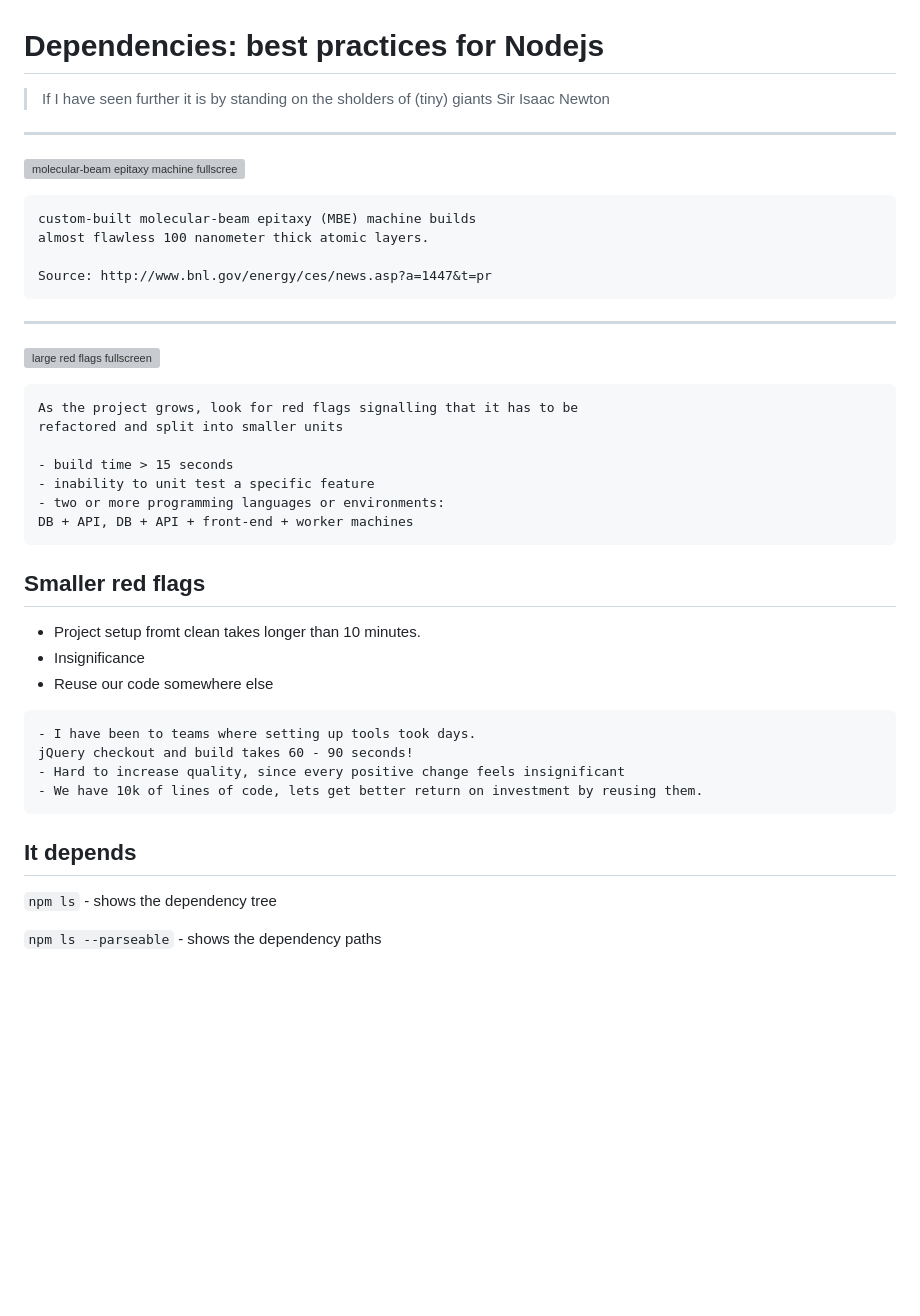
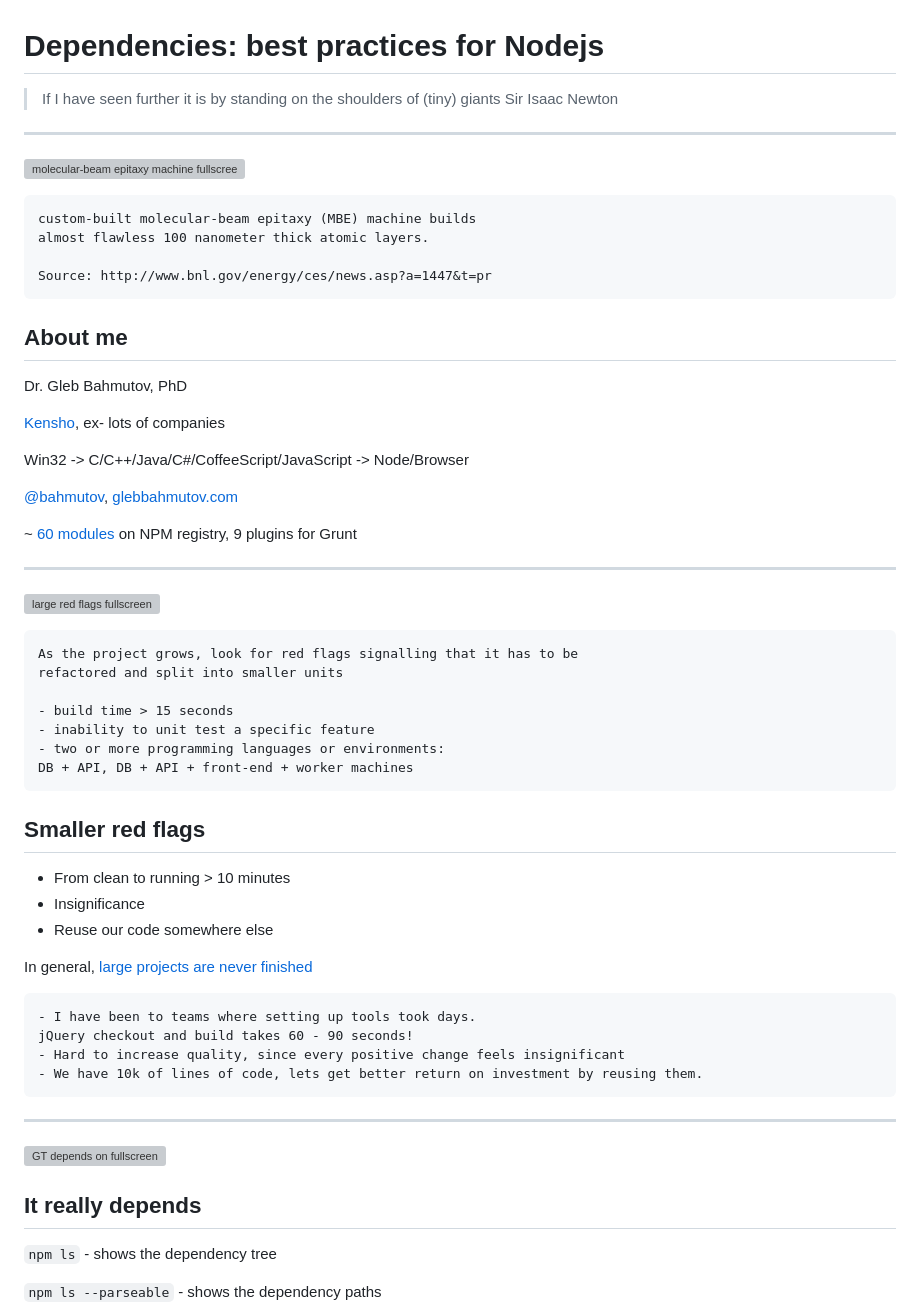
Before and after one commit to bahmutov/talks, a Markdown page: dependencies-best-practices-node.md, the part around the change. Rendered like a GitHub page; blank space fills up the shorter version; grey boxes are pictures that could not be loaded.

Commit message:
editing about me

````diff
--- a/dependencies-best-practices-node.md
+++ b/dependencies-best-practices-node.md
@@ -1,7 +1,7 @@
 # Dependencies: best practices for Nodejs
 
 > If I have seen further it is by standing on the
-> sholders of (tiny) giants
+> shoulders of (tiny) giants
 >                               Sir Isaac Newton
 
 ---
@@ -13,6 +13,19 @@ almost flawless 100 nanometer thick atomic layers.
 
 Source: http://www.bnl.gov/energy/ces/news.asp?a=1447&t=pr
 ```
+
+## About me
+
+Dr. Gleb Bahmutov, PhD
+
+[Kensho](http://www.kensho.com/), ex- lots of companies
+
+Win32 -> C/C++/Java/C#/CoffeeScript/JavaScript -> Node/Browser
+
+[@bahmutov](https://twitter.com/bahmutov),
+[glebbahmutov.com](http://glebbahmutov.com/)
+
+~ [60 modules](https://www.npmjs.org/~bahmutov) on NPM registry, 9 plugins for Grunt
 
 ---
 ![large red flags fullscreen](https://raw.github.com/bahmutov/talks/master/images/red-flags.jpg)
@@ -29,9 +42,11 @@ DB + API, DB + API + front-end + worker machines
 
 ## Smaller red flags
 
-* Project setup fromt clean takes longer than 10 minutes.
+* From clean to running > 10 minutes
 * Insignificance
 * Reuse our code somewhere else
+
+In general, [large projects are never finished](http://bahmutov.calepin.co/large-projects-are-never-finished.html)
 
 ```notes
 - I have been to teams where setting up tools took days.
@@ -40,7 +55,10 @@ jQuery checkout and build takes 60 - 90 seconds!
 - We have 10k of lines of code, lets get better return on investment by reusing them.
 ```
 
-## It depends
+---
+![GT depends on fullscreen](https://raw.github.com/bahmutov/talks/master/images/gt-dependencies.png)
+
+## It really depends
 
 `npm ls` - shows the dependency tree
 
````
Also changed, not shown: slides-now.md (+4 -0 lines), images/gt-dependencies.png (added).
